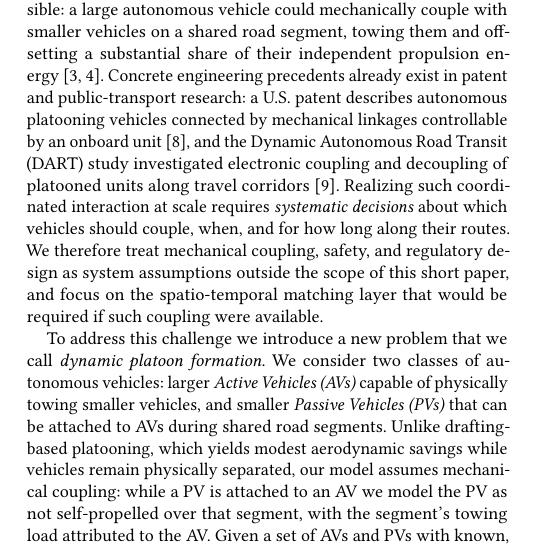
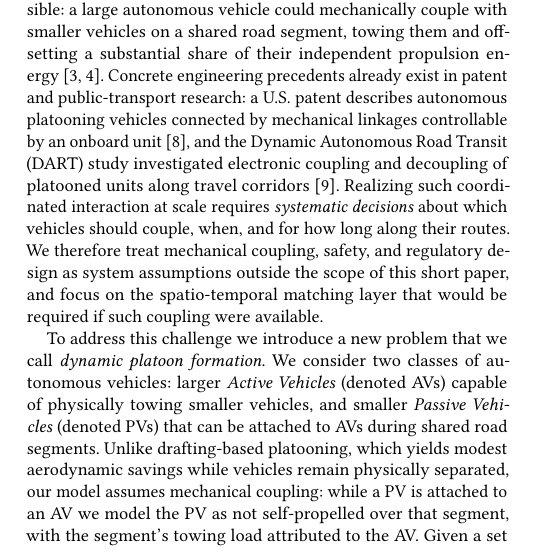
Before and after one commit to JayReeMarine/Integrating-Multi-Type-Autonomous-Vehicles-for-Sustainable-Urban-Mobility, a LaTeX paper (paper/sigspatial/sigconf.tex): part of one column of page 1 of 5, cut so that both start at the same text. Compiled offline with pdfLaTeX.

Commit message:
fix introduction

```diff
--- a/paper/sigspatial/sigconf.tex
+++ b/paper/sigspatial/sigconf.tex
@@ -203,7 +203,7 @@ Single-occupancy travel remains a major barrier to sustainable urban mobility. U
 In a near-future setting where vehicles are fully autonomous, new forms of physical coordination between vehicles become feasible: a large autonomous vehicle could mechanically couple with smaller vehicles on a shared road segment, towing them and offsetting a substantial share of their independent propulsion energy~\cite{yurtsever2020survey,shladover2009cooperative}. Concrete engineering precedents already exist in patent and public-transport research: a U.S. patent describes autonomous platooning vehicles connected by mechanical linkages controllable by an onboard unit~\cite{uspto12518633}, and the Dynamic Autonomous Road Transit (DART) study investigated electronic coupling and decoupling of platooned units along travel corridors~\cite{nguyen2019platooning}. Realizing such coordinated interaction at scale requires \emph{systematic decisions} about which vehicles should couple, when, and for how long along their routes. We therefore treat mechanical coupling, safety, and regulatory design as system assumptions outside the scope of this short paper, and focus on the spatio-temporal matching layer that would be required if such coupling were available.
 
 %% Paragraph 3 -- Problem introduction (migrated from ITSC L.133).
-To address this challenge we introduce a new problem that we call \textit{dynamic platoon formation}. We consider two classes of autonomous vehicles: larger \textit{Active Vehicles (AVs)} capable of physically towing smaller vehicles, and smaller \textit{Passive Vehicles (PVs)} that can be attached to AVs during shared road segments. Unlike drafting-based platooning, which yields modest aerodynamic savings while vehicles remain physically separated, our model assumes mechanical coupling: while a PV is attached to an AV we model the PV as not self-propelled over that segment, with the segment's towing load attributed to the AV. Given a set of AVs and PVs with known, fixed routes (AVs do not deviate from their pre-planned paths), entry times, and speeds, the goal is to \textbf{maximize the total PV distance covered by towing}. We use towed distance as a proxy for PV-side propulsion-energy reduction and reserve physics-level load modeling for future work.
+To address this challenge we introduce a new problem that we call \textit{dynamic platoon formation}. We consider two classes of autonomous vehicles: larger \textit{Active Vehicles} (denoted AVs) capable of physically towing smaller vehicles, and smaller \textit{Passive Vehicles} (denoted PVs) that can be attached to AVs during shared road segments. Unlike drafting-based platooning, which yields modest aerodynamic savings while vehicles remain physically separated, our model assumes mechanical coupling: while a PV is attached to an AV we model the PV as not self-propelled over that segment, with the segment's towing load attributed to the AV. Given a set of AVs and PVs with known, fixed routes (AVs do not deviate from their pre-planned paths), entry times, and speeds, the goal is to \textbf{maximize the total PV distance covered by towing}. We use towed distance as a proxy for PV-side propulsion-energy reduction and reserve physics-level load modeling for future work.
 
 \begin{figure}[t]
 \centering
```
